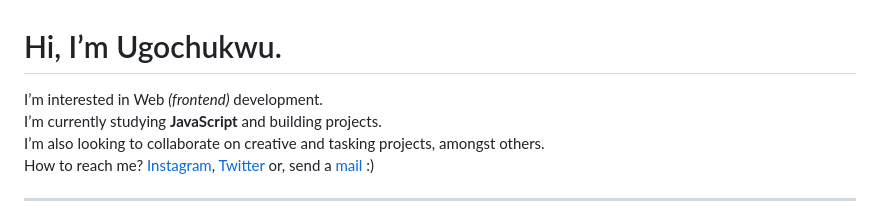
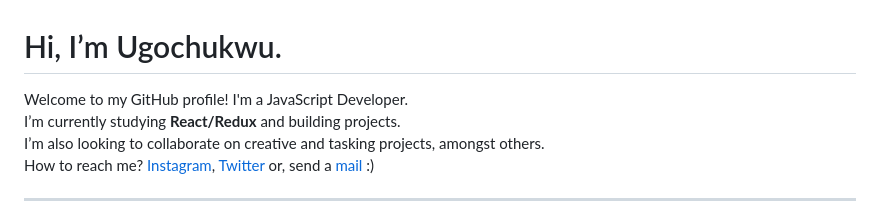
Before and after one commit to thebasilugo/thebasilugo, a Markdown page: README.md, the part around the change. Drawn GitHub-style.

```diff
--- a/README.md
+++ b/README.md
@@ -1,7 +1,7 @@
 # Hi, I’m Ugochukwu.
-I’m interested in Web *(frontend)* development.
+Welcome to my GitHub profile! I'm a JavaScript Developer.
 <br />
-I’m currently studying **JavaScript** and building projects.
+I’m currently studying **React/Redux** and building projects.
 <br />
 I’m also looking to collaborate on creative and tasking projects, amongst others.
 <br />
```
